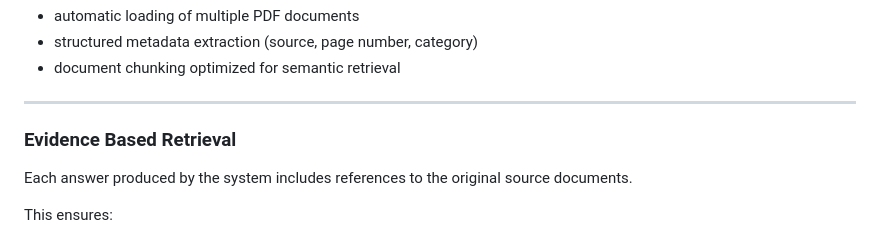
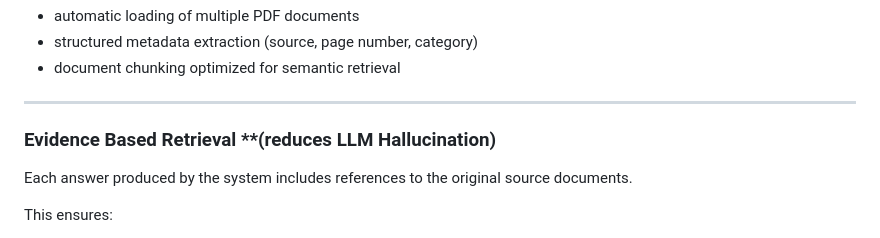
Before and after one commit to trish-2610/rag_project, a Markdown page: README.md, the part around the change. GitHub-like rendering.

```diff
--- a/README.md
+++ b/README.md
@@ -36,7 +36,7 @@ Features include:
 
 ---
 
-### Evidence Based Retrieval
+### Evidence Based Retrieval **(reduces LLM Hallucination)
 
 Each answer produced by the system includes references to the original source documents.
 
```
